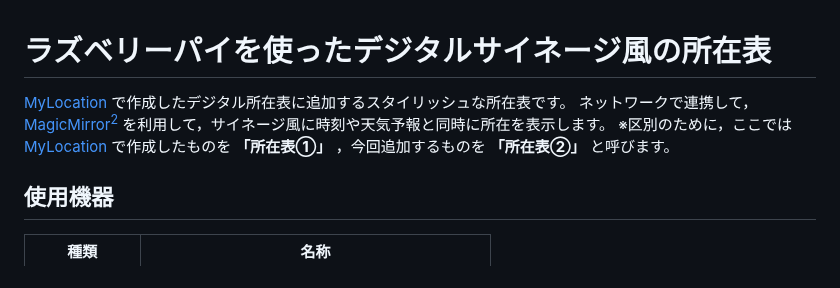
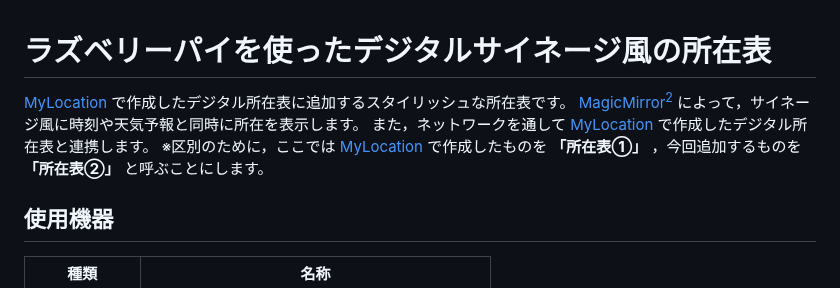
Before and after one commit to arumami88/MyLocation2, a Markdown page: README.md, the part around the change. Drawn GitHub-style.

```diff
--- a/README.md
+++ b/README.md
@@ -1,8 +1,9 @@
 # ラズベリーパイを使ったデジタルサイネージ風の所在表
 
  [MyLocation](https://github.com/arumami88/MyLocation.git) で作成したデジタル所在表に追加するスタイリッシュな所在表です。
-ネットワークで連携して，[MagicMirror<sup>2</sup>](https://magicmirror.builders/) を利用して，サイネージ風に時刻や天気予報と同時に所在を表示します。
-※区別のために，ここでは [MyLocation](https://github.com/arumami88/MyLocation.git) で作成したものを **「所在表①」** ，今回追加するものを **「所在表②」** と呼びます。
+[MagicMirror<sup>2</sup>](https://magicmirror.builders/) によって，サイネージ風に時刻や天気予報と同時に所在を表示します。
+また，ネットワークを通して [MyLocation](https://github.com/arumami88/MyLocation.git) で作成したデジタル所在表と連携します。
+※区別のために，ここでは [MyLocation](https://github.com/arumami88/MyLocation.git) で作成したものを **「所在表①」** ，今回追加するものを **「所在表②」** と呼ぶことにします。
 
 ## 使用機器
 
```
